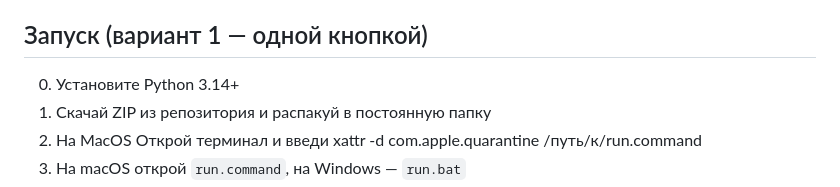
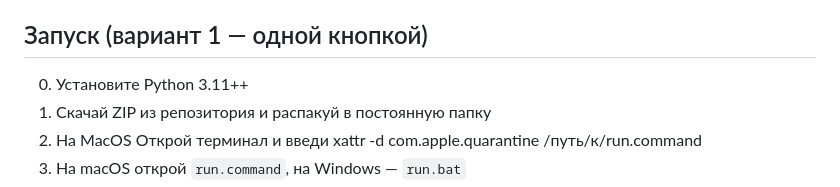
Before and after one commit to rshamrin/CRM-TechPres, a Markdown page: README.md, the part around the change. Rendered like a GitHub page.

```diff
--- a/README.md
+++ b/README.md
@@ -3,7 +3,7 @@
 Это локальная CRM: таблица сделок + карточка клиента с лентой событий + документы клиентов и событий + авто «последний контакт» + фильтры/поиск/многоуровневая сортировка + отчёт + BI‑аналитика + экран «Активность» + экспорт/бэкап.
 
 ## Запуск (вариант 1 — одной кнопкой)
-0) Установите Python 3.14+
+0) Установите Python 3.11++
 1) Скачай ZIP из репозитория и распакуй в постоянную папку
 2) На MacOS Открой терминал и введи xattr -d com.apple.quarantine /путь/к/run.command
 3) На macOS открой `run.command`, на Windows — `run.bat`
```
